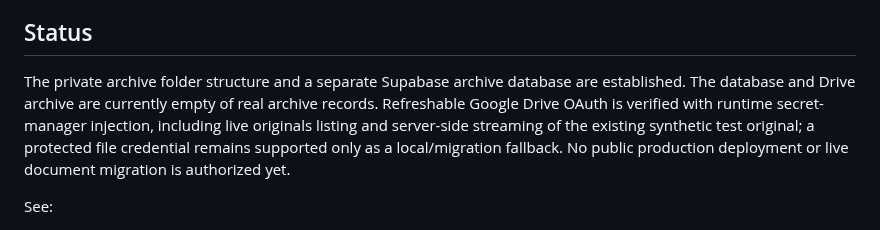
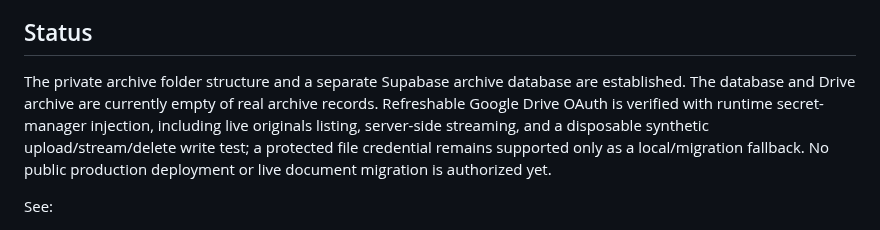
Before and after one commit to zzpsah/digital-letter-registry, a Markdown page: README.md, the part around the change. Rendered like a GitHub page.

Commit message:
docs: finalize Drive OAuth write verification

```diff
--- a/README.md
+++ b/README.md
@@ -76,7 +76,7 @@ The main interface is one search box plus optional filters such as date/year, au
 
 ## Status
 
-The private archive folder structure and a separate Supabase archive database are established. The database and Drive archive are currently empty of real archive records. Refreshable Google Drive OAuth is verified with runtime secret-manager injection, including live originals listing and server-side streaming of the existing synthetic test original; a protected file credential remains supported only as a local/migration fallback. No public production deployment or live document migration is authorized yet.
+The private archive folder structure and a separate Supabase archive database are established. The database and Drive archive are currently empty of real archive records. Refreshable Google Drive OAuth is verified with runtime secret-manager injection, including live originals listing, server-side streaming, and a disposable synthetic upload/stream/delete write test; a protected file credential remains supported only as a local/migration fallback. No public production deployment or live document migration is authorized yet.
 
 See:
 - `PRD.md`
```
